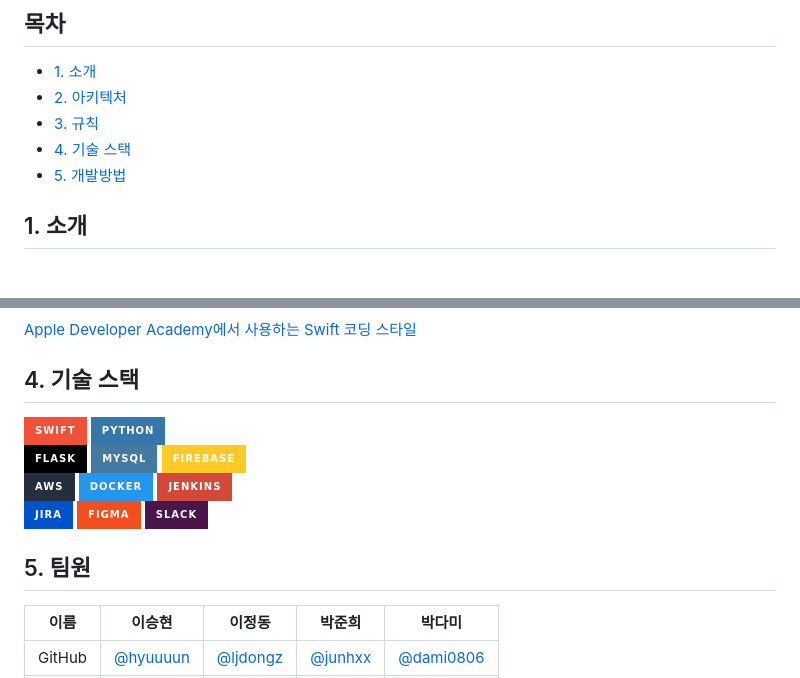
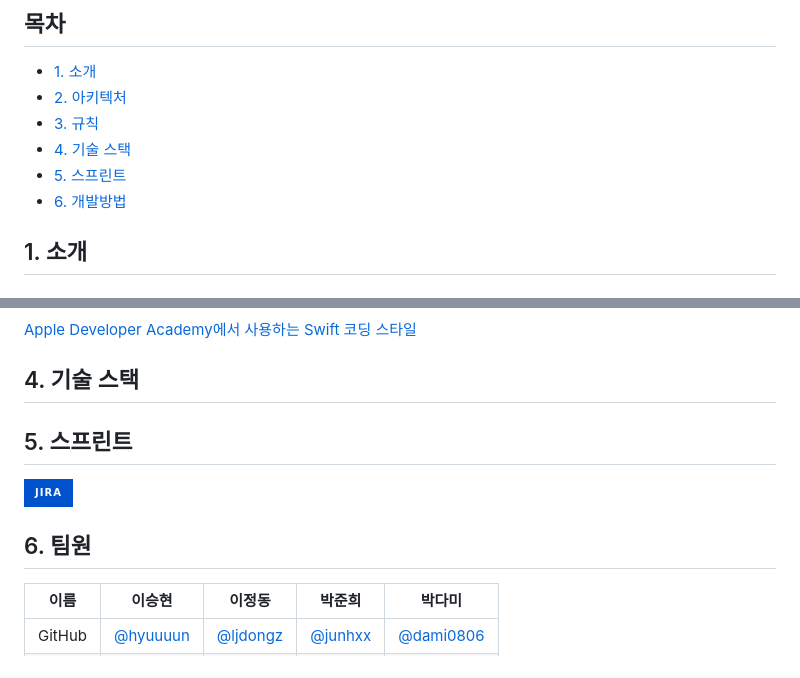
Before and after one commit to tukcom2023CD/BoSS, a Markdown page: README.md, 2 parts joined by grey strips. GitHub-like rendering; badges without logos.

```diff
--- a/README.md
+++ b/README.md
@@ -7,7 +7,8 @@
   - [2. 아키텍처](#2-아키텍처)
   - [3. 규칙](#3-규칙)
   - [4. 기술 스택](#4-기술-스택)
-  - [5. 개발방법](#5-팀원)
+  - [5. 스프린트](#5-스프린트)
+  - [6. 개발방법](#6-팀원)
 
 ## 1. 소개
 
@@ -54,12 +55,16 @@
 
 ## 4. 기술 스택
 
-
+<!--
 <img src="https://img.shields.io/badge/Swift-F05138?style=for-the-badge&logo=Swift&logoColor=white"> <img src="https://img.shields.io/badge/Python-3776AB?style=for-the-badge&logo=Python&logoColor=white"> <br>
 <img src="https://img.shields.io/badge/Flask-000000?style=for-the-badge&logo=Flask&logoColor=white"> <img src="https://img.shields.io/badge/Mysql-4479A1?style=for-the-badge&logo=Mysql&logoColor=white"> <img src="https://img.shields.io/badge/Firebase-FFCA28?style=for-the-badge&logo=Firebase&logoColor=white"> <br>
-<img src="https://img.shields.io/badge/AWS-232F3E?style=for-the-badge&logo=Amazon AWS&logoColor=white"> <img src="https://img.shields.io/badge/Docker-2496ED?style=for-the-badge&logo=Docker&logoColor=white"> <img src="https://img.shields.io/badge/Jenkins-D24939?style=for-the-badge&logo=Jenkins&logoColor=white"> <br> <img src="https://img.shields.io/badge/Jira-0052CC?style=for-the-badge&logo=Jira&logoColor=white"> <img src="https://img.shields.io/badge/Figma-F24E1E?style=for-the-badge&logo=Figma&logoColor=white"> <img src="https://img.shields.io/badge/Slack-4A154B?style=for-the-badge&logo=Slack&logoColor=white">
+<img src="https://img.shields.io/badge/AWS-232F3E?style=for-the-badge&logo=Amazon AWS&logoColor=white"> <img src="https://img.shields.io/badge/Docker-2496ED?style=for-the-badge&logo=Docker&logoColor=white"> <img src="https://img.shields.io/badge/Jenkins-D24939?style=for-the-badge&logo=Jenkins&logoColor=white"> <br>  <img src="https://img.shields.io/badge/Figma-F24E1E?style=for-the-badge&logo=Figma&logoColor=white"> <img src="https://img.shields.io/badge/Slack-4A154B?style=for-the-badge&logo=Slack&logoColor=white"> -->
 
-## 5. 팀원
+## 5. 스프린트
+
+<img src="https://img.shields.io/badge/Jira-0052CC?style=for-the-badge&logo=Jira&logoColor=white">
+
+## 6. 팀원
 | 이름 | 이승현 | 이정동 | 박준희 | 박다미 |
 | --- | --- | --- | --- | --- |
 | GitHub | [@hyuuuun](https://github.com/hyuuuun) | [@ljdongz](https://github.com/ljdongz) | [@junhxx](https://github.com/junhxx) | [@dami0806](https://github.com/dami0806) |
```
